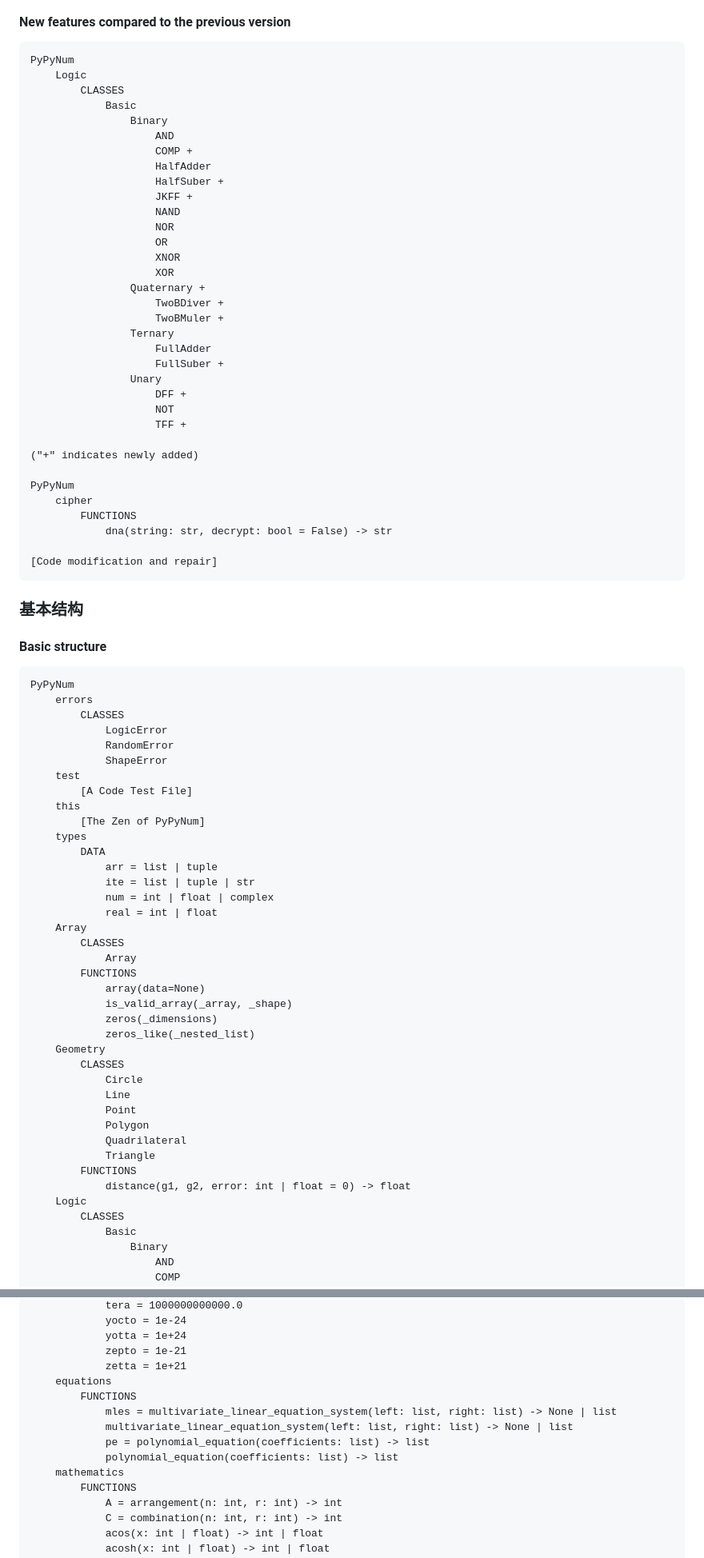
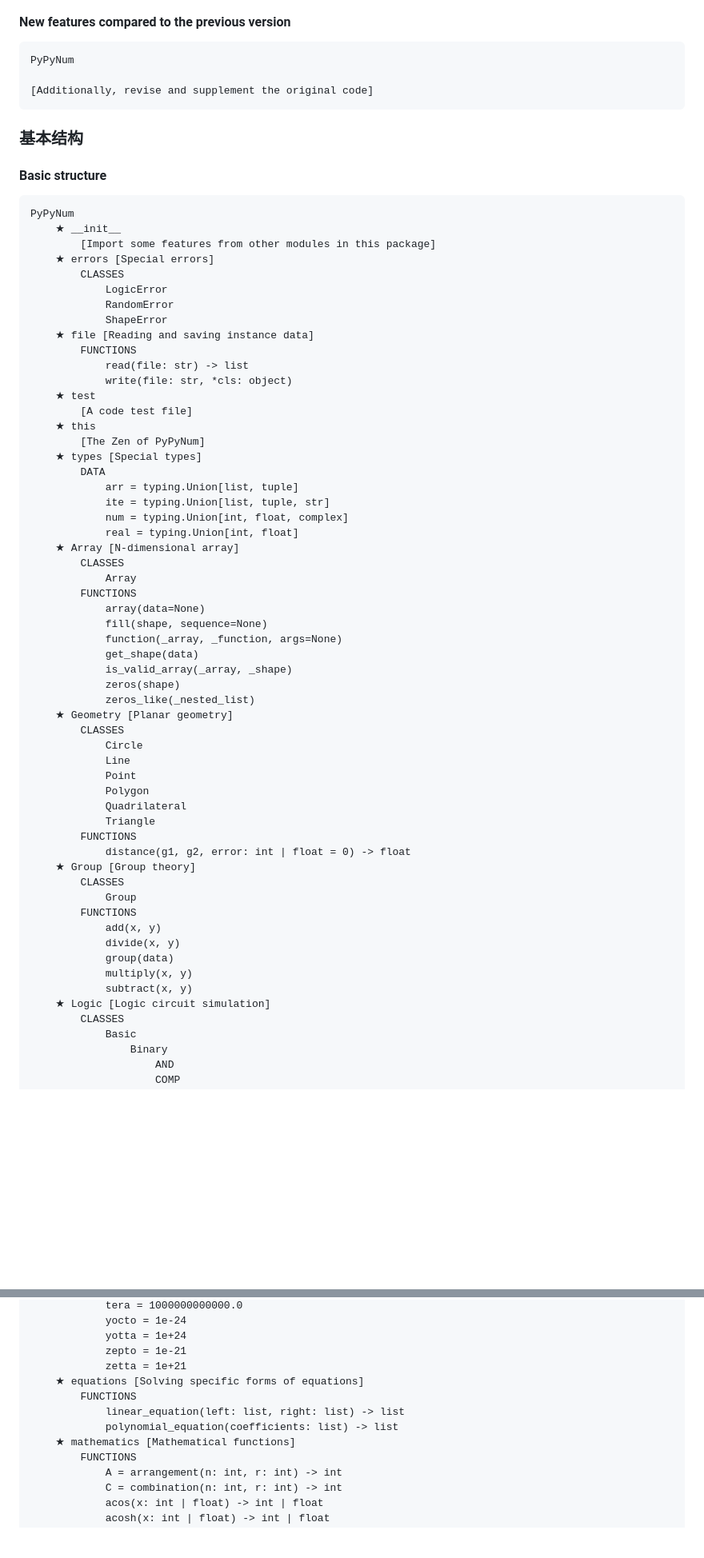
Before and after one commit to PythonSJL/PyPyNum, a Markdown page: README.md, 2 parts joined by grey strips. Shown at 80% size. GitHub-like rendering; blank space fills up the shorter version.

````diff
--- a/README.md
+++ b/README.md
@@ -37,39 +51,8 @@ Python interpreter and run it!)
 
 ```
 PyPyNum
-    Logic
-        CLASSES
-            Basic
-                Binary
-                    AND
-                    COMP +
-                    HalfAdder
-                    HalfSuber +
-                    JKFF +
-                    NAND
-                    NOR
-                    OR
-                    XNOR
-                    XOR
-                Quaternary +
-                    TwoBDiver +
-                    TwoBMuler +
-                Ternary
-                    FullAdder
-                    FullSuber +
-                Unary
-                    DFF +
-                    NOT
-                    TFF +
 
-("+" indicates newly added)
-
-PyPyNum
-    cipher
-        FUNCTIONS
-            dna(string: str, decrypt: bool = False) -> str
-
-[Code modification and repair]
+[Additionally, revise and supplement the original code]
 ```
 
 ### 基本结构
@@ -78,30 +61,39 @@ PyPyNum
 
 ```
 PyPyNum
-    errors
+    ★ __init__
+        [Import some features from other modules in this package]
+    ★ errors [Special errors]
         CLASSES
             LogicError
             RandomError
             ShapeError
-    test
-        [A Code Test File]
-    this
+    ★ file [Reading and saving instance data]
+        FUNCTIONS
+            read(file: str) -> list
+            write(file: str, *cls: object)
+    ★ test
+        [A code test file]
+    ★ this
         [The Zen of PyPyNum]
-    types
+    ★ types [Special types]
         DATA
-            arr = list | tuple
-            ite = list | tuple | str
-            num = int | float | complex
-            real = int | float
-    Array
+            arr = typing.Union[list, tuple]
+            ite = typing.Union[list, tuple, str]
+            num = typing.Union[int, float, complex]
+            real = typing.Union[int, float]
+    ★ Array [N-dimensional array]
         CLASSES
             Array
         FUNCTIONS
             array(data=None)
+            fill(shape, sequence=None)
+            function(_array, _function, args=None)
+            get_shape(data)
             is_valid_array(_array, _shape)
-            zeros(_dimensions)
+            zeros(shape)
             zeros_like(_nested_list)
-    Geometry
+    ★ Geometry [Planar geometry]
         CLASSES
             Circle
             Line
@@ -111,7 +103,16 @@ PyPyNum
             Triangle
         FUNCTIONS
             distance(g1, g2, error: int | float = 0) -> float
-    Logic
+    ★ Group [Group theory]
+        CLASSES
+            Group
+        FUNCTIONS
+            add(x, y)
+            divide(x, y)
+            group(data)
+            multiply(x, y)
+            subtract(x, y)
+    ★ Logic [Logic circuit simulation]
         CLASSES
             Basic
                 Binary
@@ -228,13 +229,11 @@ PyPyNum
             yotta = 1e+24
             zepto = 1e-21
             zetta = 1e+21
-    equations
+    ★ equations [Solving specific forms of equations]
         FUNCTIONS
-            mles = multivariate_linear_equation_system(left: list, right: list) -> None | list
-            multivariate_linear_equation_system(left: list, right: list) -> None | list
-            pe = polynomial_equation(coefficients: list) -> list
+            linear_equation(left: list, right: list) -> list
             polynomial_equation(coefficients: list) -> list
-    mathematics
+    ★ mathematics [Mathematical functions]
         FUNCTIONS
             A = arrangement(n: int, r: int) -> int
             C = combination(n: int, r: int) -> int
````
Also changed, not shown: other parts of README.md (+32 -17 lines).
